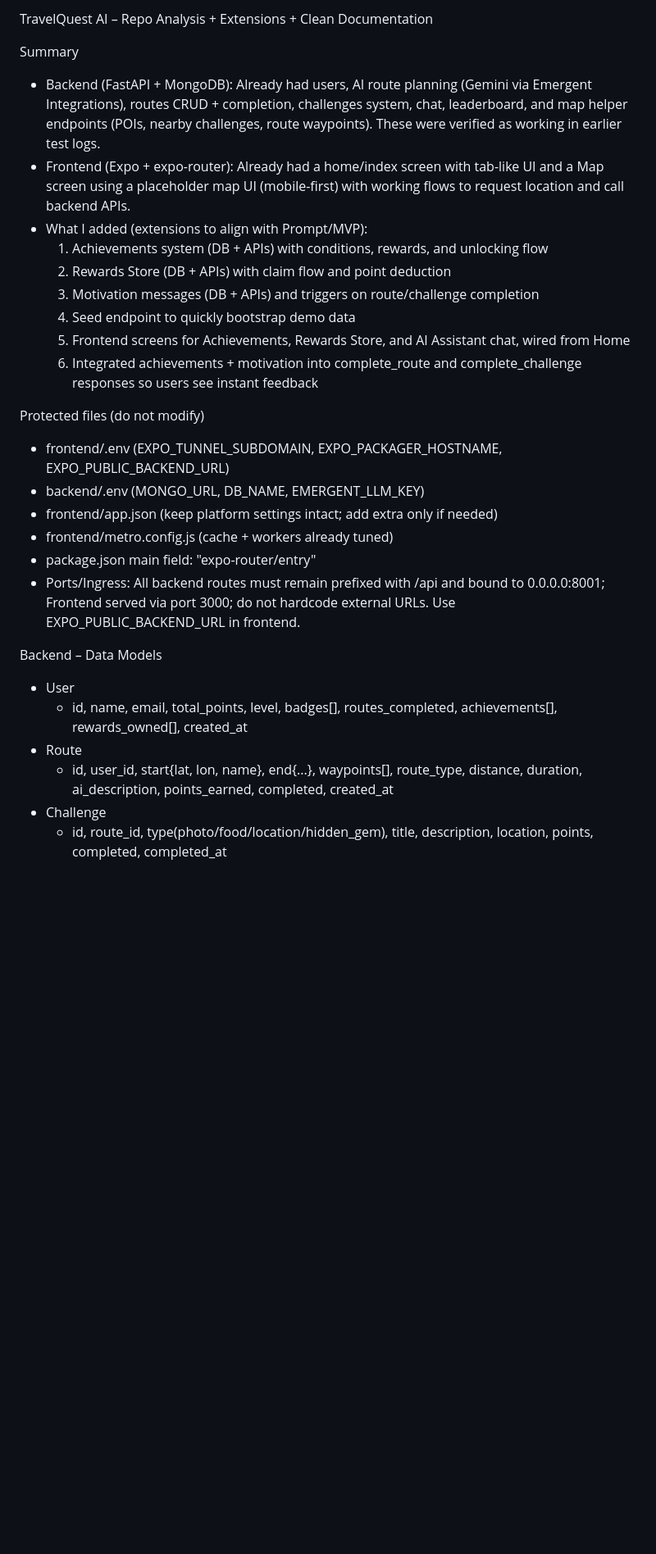
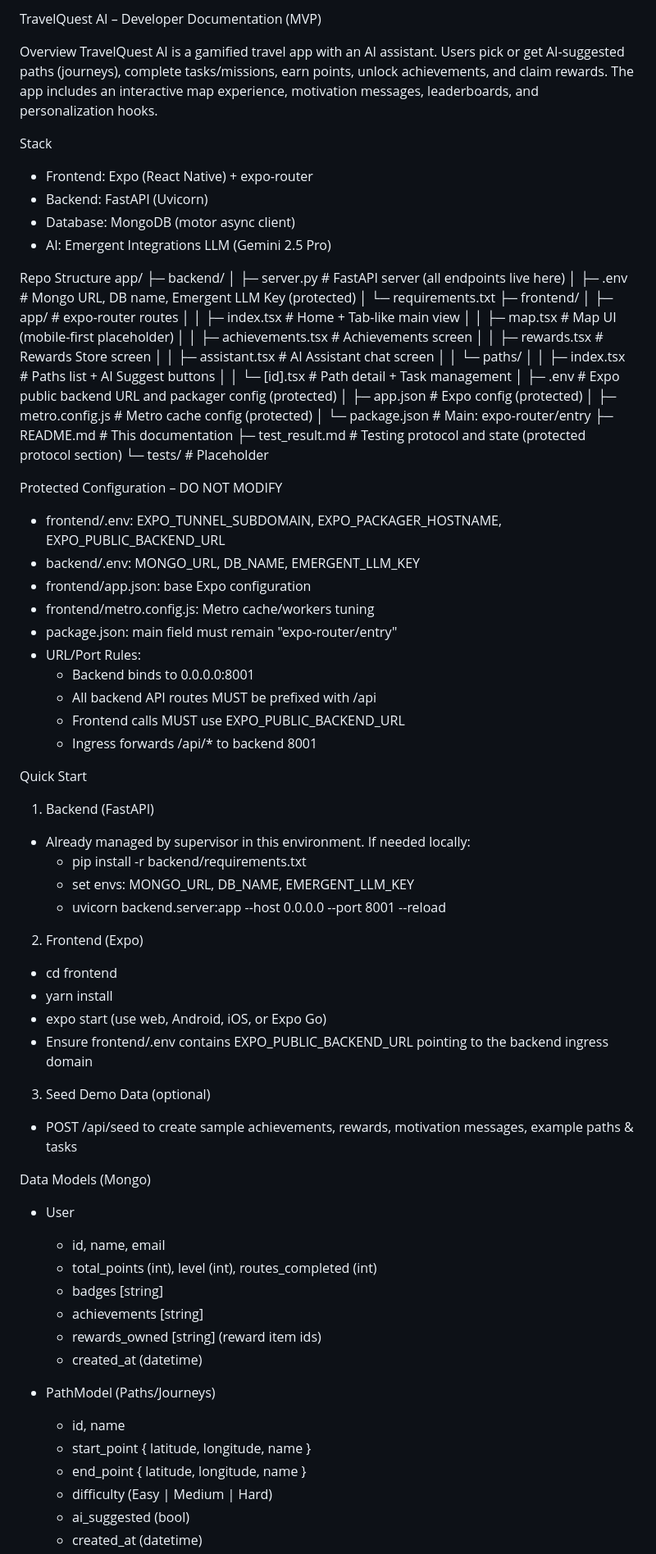
Before and after one commit to shrijitmore/AI_Powered_Travel_App, a Markdown page: README.md, the part around one of its changes. Shown at 82% size. Drawn GitHub-style; blank space fills up the shorter version.

```diff
--- a/README.md
+++ b/README.md
@@ -1,28 +1,80 @@
-TravelQuest AI – Repo Analysis + Extensions + Clean Documentation
+TravelQuest AI – Developer Documentation (MVP)
 
-Summary
-- Backend (FastAPI + MongoDB): Already had users, AI route planning (Gemini via Emergent Integrations), routes CRUD + completion, challenges system, chat, leaderboard, and map helper endpoints (POIs, nearby challenges, route waypoints). These were verified as working in earlier test logs.
-- Frontend (Expo + expo-router): Already had a home/index screen with tab-like UI and a Map screen using a placeholder map UI (mobile-first) with working flows to request location and call backend APIs.
-- What I added (extensions to align with Prompt/MVP):
-  1) Achievements system (DB + APIs) with conditions, rewards, and unlocking flow
-  2) Rewards Store (DB + APIs) with claim flow and point deduction
-  3) Motivation messages (DB + APIs) and triggers on route/challenge completion
-  4) Seed endpoint to quickly bootstrap demo data
-  5) Frontend screens for Achievements, Rewards Store, and AI Assistant chat, wired from Home
-  6) Integrated achievements + motivation into complete_route and complete_challenge responses so users see instant feedback
+Overview
+TravelQuest AI is a gamified travel app with an AI assistant. Users pick or get AI-suggested paths (journeys), complete tasks/missions, earn points, unlock achievements, and claim rewards. The app includes an interactive map experience, motivation messages, leaderboards, and personalization hooks.
 
-Protected files (do not modify)
-- frontend/.env (EXPO_TUNNEL_SUBDOMAIN, EXPO_PACKAGER_HOSTNAME, EXPO_PUBLIC_BACKEND_URL)
-- backend/.env (MONGO_URL, DB_NAME, EMERGENT_LLM_KEY)
-- frontend/app.json (keep platform settings intact; add extra only if needed)
-- frontend/metro.config.js (cache + workers already tuned)
-- package.json main field: "expo-router/entry"
-- Ports/Ingress: All backend routes must remain prefixed with /api and bound to 0.0.0.0:8001; Frontend served via port 3000; do not hardcode external URLs. Use EXPO_PUBLIC_BACKEND_URL in frontend.
+Stack
+- Frontend: Expo (React Native) + expo-router
+- Backend: FastAPI (Uvicorn)
+- Database: MongoDB (motor async client)
+- AI: Emergent Integrations LLM (Gemini 2.5 Pro)
 
-Backend – Data Models
+Repo Structure
+app/
+├─ backend/
+│  ├─ server.py               # FastAPI server (all endpoints live here)
+│  ├─ .env                    # Mongo URL, DB name, Emergent LLM Key (protected)
+│  └─ requirements.txt
+├─ frontend/
+│  ├─ app/                    # expo-router routes
+│  │  ├─ index.tsx            # Home + Tab-like main view
+│  │  ├─ map.tsx              # Map UI (mobile-first placeholder)
+│  │  ├─ achievements.tsx     # Achievements screen
+│  │  ├─ rewards.tsx          # Rewards Store screen
+│  │  ├─ assistant.tsx        # AI Assistant chat screen
+│  │  └─ paths/
+│  │     ├─ index.tsx         # Paths list + AI Suggest buttons
+│  │     └─ [id].tsx          # Path detail + Task management
+│  ├─ .env                    # Expo public backend URL and packager config (protected)
+│  ├─ app.json                # Expo config (protected)
+│  ├─ metro.config.js         # Metro cache config (protected)
+│  └─ package.json            # Main: expo-router/entry
+├─ README.md                  # This documentation
+├─ test_result.md             # Testing protocol and state (protected protocol section)
+└─ tests/                     # Placeholder
+
+Protected Configuration – DO NOT MODIFY
+- frontend/.env: EXPO_TUNNEL_SUBDOMAIN, EXPO_PACKAGER_HOSTNAME, EXPO_PUBLIC_BACKEND_URL
+- backend/.env: MONGO_URL, DB_NAME, EMERGENT_LLM_KEY
+- frontend/app.json: base Expo configuration
+- frontend/metro.config.js: Metro cache/workers tuning
+- package.json: main field must remain "expo-router/entry"
+- URL/Port Rules:
+  - Backend binds to 0.0.0.0:8001
+  - All backend API routes MUST be prefixed with /api
+  - Frontend calls MUST use EXPO_PUBLIC_BACKEND_URL
+  - Ingress forwards /api/* to backend 8001
+
+Quick Start
+1) Backend (FastAPI)
+- Already managed by supervisor in this environment. If needed locally:
+  - pip install -r backend/requirements.txt
+  - set envs: MONGO_URL, DB_NAME, EMERGENT_LLM_KEY
+  - uvicorn backend.server:app --host 0.0.0.0 --port 8001 --reload
+
+2) Frontend (Expo)
+- cd frontend
+- yarn install
+- expo start (use web, Android, iOS, or Expo Go)
+- Ensure frontend/.env contains EXPO_PUBLIC_BACKEND_URL pointing to the backend ingress domain
+
+3) Seed Demo Data (optional)
+- POST /api/seed to create sample achievements, rewards, motivation messages, example paths & tasks
+
+Data Models (Mongo)
 - User
-  - id, name, email, total_points, level, badges[], routes_completed, achievements[], rewards_owned[], created_at
-- Route
-  - id, user_id, start{lat, lon, name}, end{...}, waypoints[], route_type, distance, duration, ai_description, points_earned, completed, created_at
-- Challenge
-  - id, route_id, type(photo/food/location/hidden_gem), title, description, location, points, completed, completed_at
+  - id, name, email
+  - total_points (int), level (int), routes_completed (int)
+  - badges [string]
+  - achievements [string]
+  - rewards_owned [string] (reward item ids)
+  - created_at (datetime)
+
+- PathModel (Paths/Journeys)
+  - id, name
+  - start_point { latitude, longitude, name }
+  - end_point { latitude, longitude, name }
+  - difficulty (Easy | Medium | Hard)
+  - ai_suggested (bool)
+  - created_at (datetime)
+
```
Also changed, not shown: other parts of README.md (+212 -123 lines).
